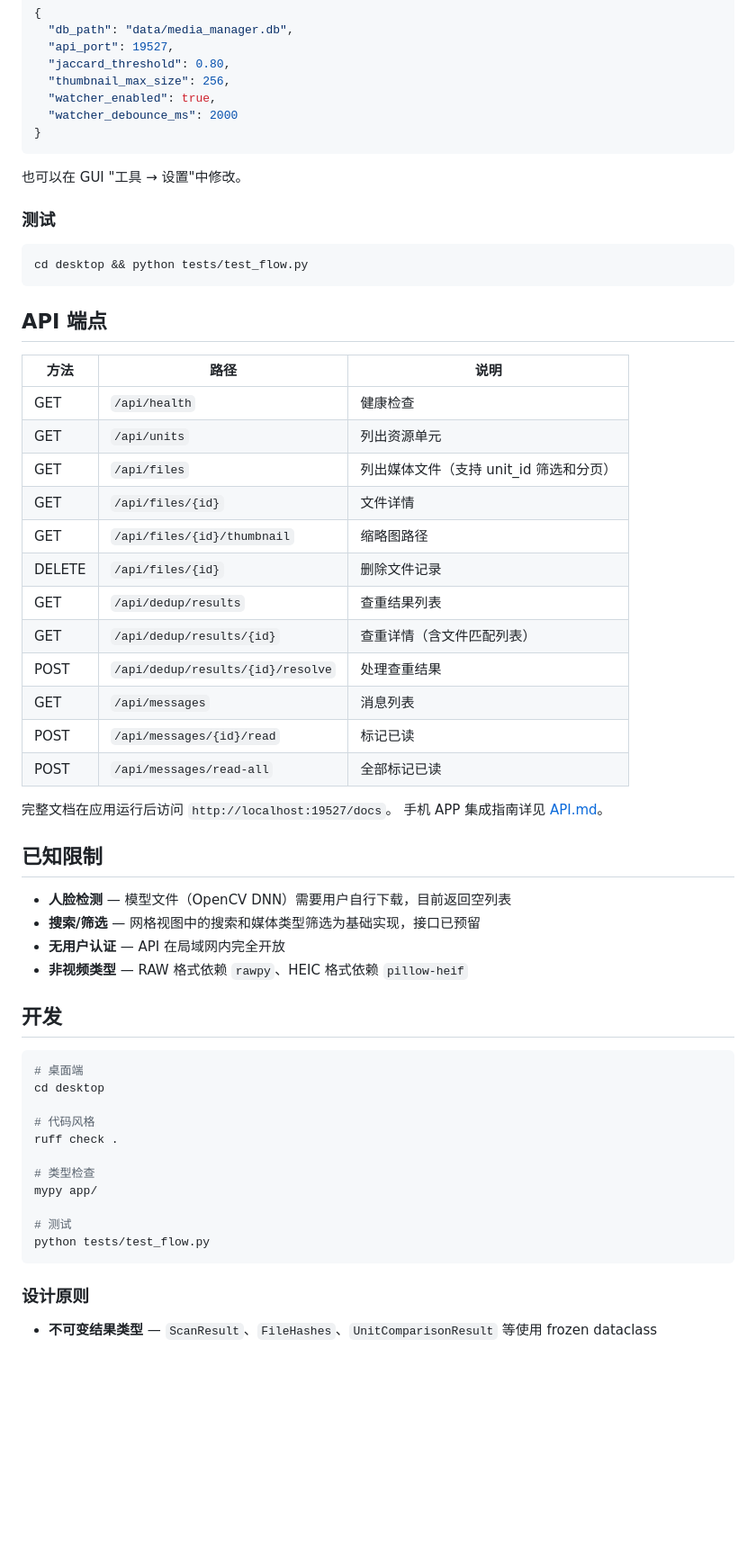
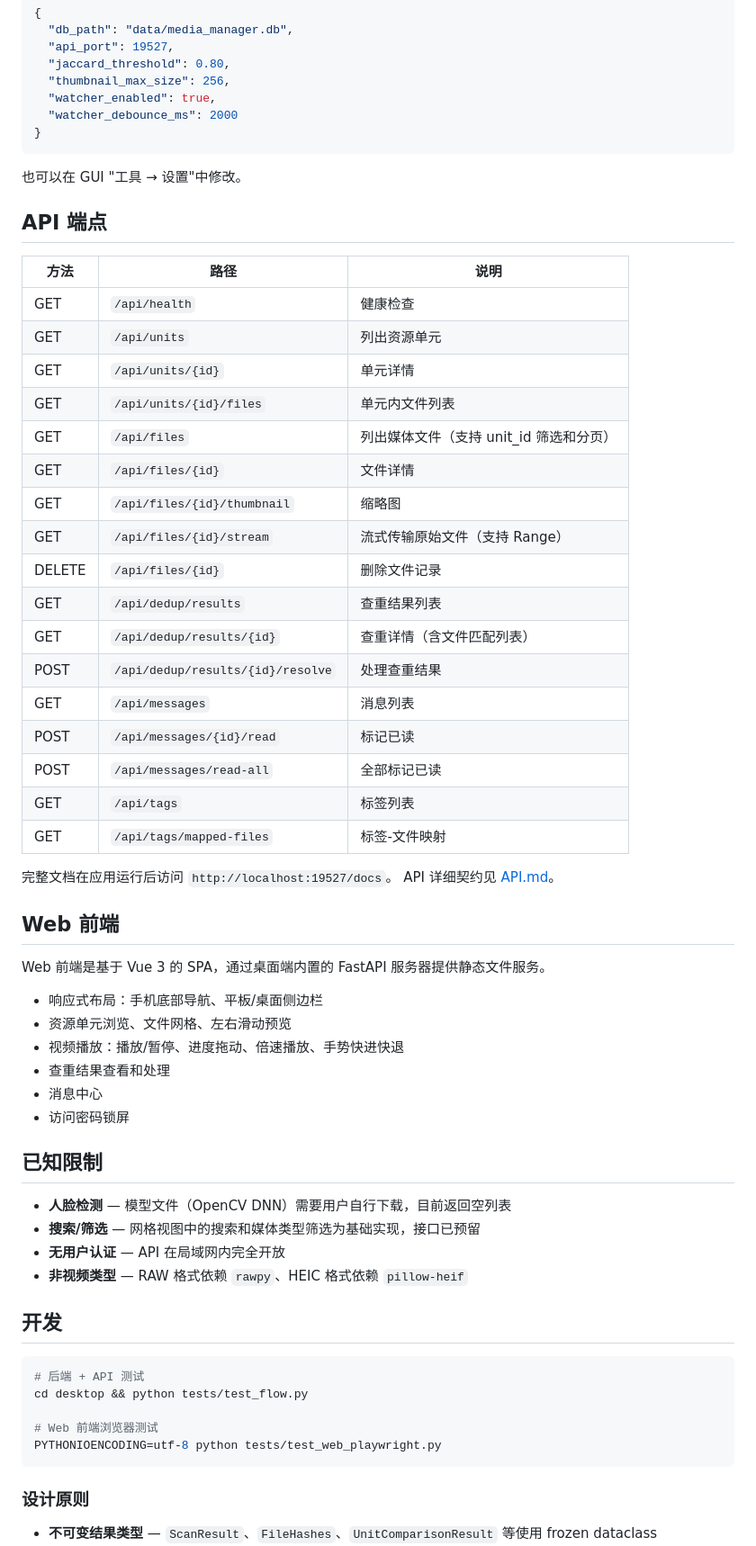
Before and after one commit to Hanson227/Media-Resource-Manager, a Markdown page: README.md, the part around one of its changes. Shown at 90% size. Rendered like a GitHub page; blank space fills up the shorter version.

````diff
--- a/README.md
+++ b/README.md
@@ -138,21 +166,18 @@ python main.py
 
 也可以在 GUI "工具 → 设置"中修改。
 
-### 测试
-
-```bash
-cd desktop && python tests/test_flow.py
-```
-
 ## API 端点
 
 | 方法 | 路径 | 说明 |
 |--------|------|-------------|
 | GET | `/api/health` | 健康检查 |
 | GET | `/api/units` | 列出资源单元 |
+| GET | `/api/units/{id}` | 单元详情 |
+| GET | `/api/units/{id}/files` | 单元内文件列表 |
 | GET | `/api/files` | 列出媒体文件（支持 unit_id 筛选和分页） |
 | GET | `/api/files/{id}` | 文件详情 |
-| GET | `/api/files/{id}/thumbnail` | 缩略图路径 |
+| GET | `/api/files/{id}/thumbnail` | 缩略图 |
+| GET | `/api/files/{id}/stream` | 流式传输原始文件（支持 Range） |
 | DELETE | `/api/files/{id}` | 删除文件记录 |
 | GET | `/api/dedup/results` | 查重结果列表 |
 | GET | `/api/dedup/results/{id}` | 查重详情（含文件匹配列表） |
@@ -160,9 +185,22 @@ cd desktop && python tests/test_flow.py
 | GET | `/api/messages` | 消息列表 |
 | POST | `/api/messages/{id}/read` | 标记已读 |
 | POST | `/api/messages/read-all` | 全部标记已读 |
+| GET | `/api/tags` | 标签列表 |
+| GET | `/api/tags/mapped-files` | 标签-文件映射 |
 
 完整文档在应用运行后访问 `http://localhost:19527/docs`。
-手机 APP 集成指南详见 [API.md](API.md)。
+API 详细契约见 [API.md](API.md)。
+
+## Web 前端
+
+Web 前端是基于 Vue 3 的 SPA，通过桌面端内置的 FastAPI 服务器提供静态文件服务。
+
+- 响应式布局：手机底部导航、平板/桌面侧边栏
+- 资源单元浏览、文件网格、左右滑动预览
+- 视频播放：播放/暂停、进度拖动、倍速播放、手势快进快退
+- 查重结果查看和处理
+- 消息中心
+- 访问密码锁屏
 
 ## 已知限制
 
@@ -174,17 +212,11 @@ cd desktop && python tests/test_flow.py
 ## 开发
 
 ```bash
-# 桌面端
-cd desktop
+# 后端 + API 测试
+cd desktop && python tests/test_flow.py
 
-# 代码风格
-ruff check .
-
-# 类型检查
-mypy app/
-
-# 测试
-python tests/test_flow.py
+# Web 前端浏览器测试
+PYTHONIOENCODING=utf-8 python tests/test_web_playwright.py
 ```
 
 ### 设计原则
````
Also changed, not shown: other parts of README.md (+42 -14 lines).
